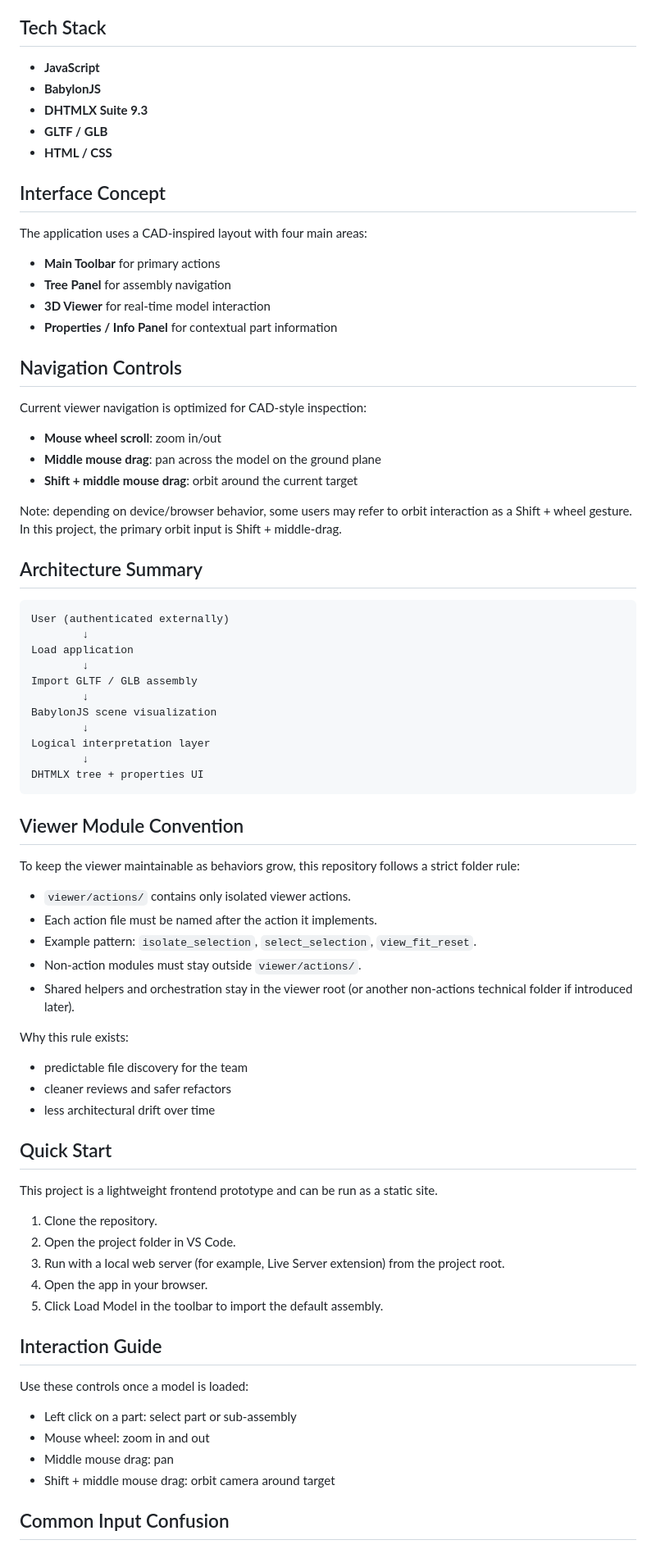
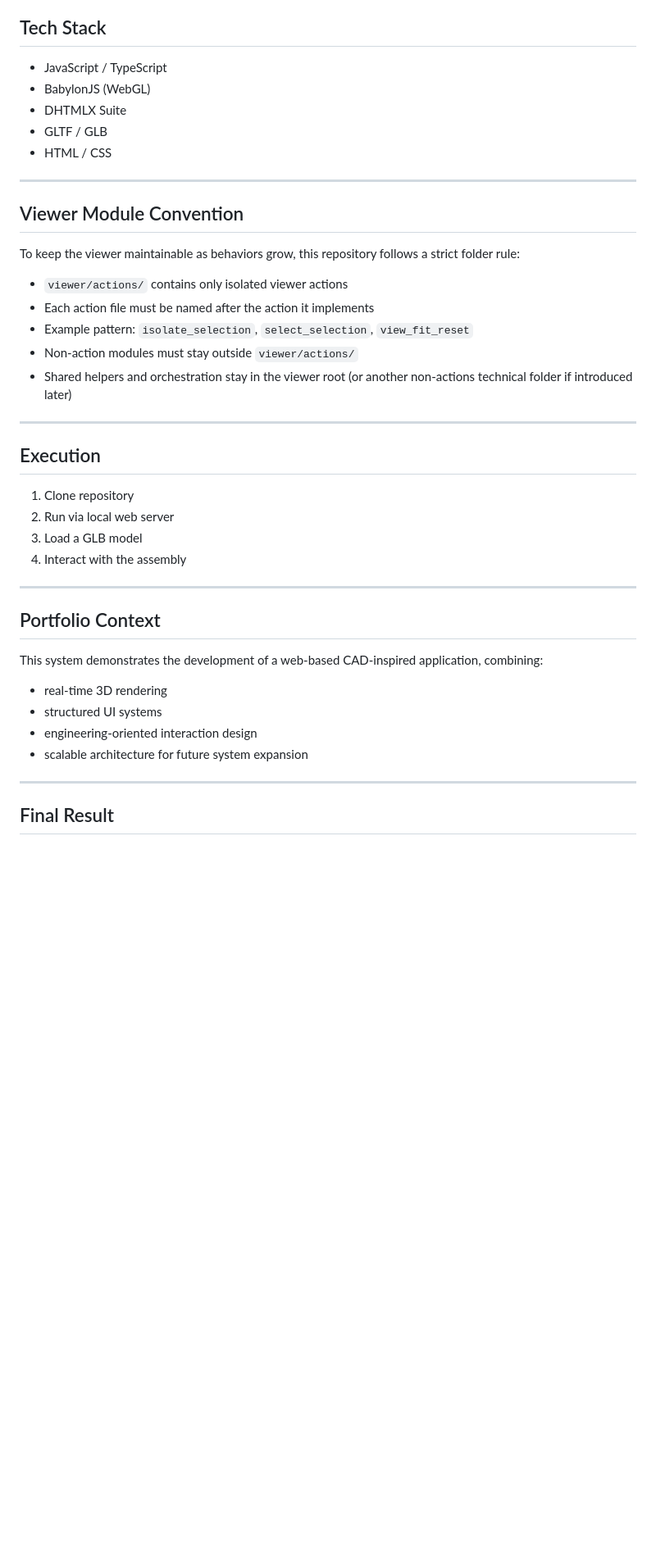
Before and after one commit to cadt2/3d-assembly-inspector, a Markdown page: README.md, the part around one of its changes. Shown at 82% size. GitHub-like rendering; blank space fills up the shorter version.

Commit message:
docs: refine README positioning and interaction guide

````diff
--- a/README.md
+++ b/README.md
@@ -82,81 +129,45 @@ At this stage, the focus remains intentionally simple in order to validate the U
 
 ## Tech Stack
 
-- **JavaScript**
-- **BabylonJS**
-- **DHTMLX Suite 9.3**
-- **GLTF / GLB**
-- **HTML / CSS**
+- JavaScript / TypeScript
+- BabylonJS (WebGL)
+- DHTMLX Suite
+- GLTF / GLB
+- HTML / CSS
 
-## Interface Concept
-
-The application uses a CAD-inspired layout with four main areas:
-
-- **Main Toolbar** for primary actions
-- **Tree Panel** for assembly navigation
-- **3D Viewer** for real-time model interaction
-- **Properties / Info Panel** for contextual part information
-
-## Navigation Controls
-
-Current viewer navigation is optimized for CAD-style inspection:
-
-- **Mouse wheel scroll**: zoom in/out
-- **Middle mouse drag**: pan across the model on the ground plane
-- **Shift + middle mouse drag**: orbit around the current target
-
-Note: depending on device/browser behavior, some users may refer to orbit interaction as a Shift + wheel gesture. In this project, the primary orbit input is Shift + middle-drag.
-
-## Architecture Summary
-
-```text
-User (authenticated externally)
-        ↓
-Load application
-        ↓
-Import GLTF / GLB assembly
-        ↓
-BabylonJS scene visualization
-        ↓
-Logical interpretation layer
-        ↓
-DHTMLX tree + properties UI
-```
+---
 
 ## Viewer Module Convention
 
 To keep the viewer maintainable as behaviors grow, this repository follows a strict folder rule:
 
-- `viewer/actions/` contains only isolated viewer actions.
-- Each action file must be named after the action it implements.
-- Example pattern: `isolate_selection`, `select_selection`, `view_fit_reset`.
-- Non-action modules must stay outside `viewer/actions/`.
-- Shared helpers and orchestration stay in the viewer root (or another non-actions technical folder if introduced later).
+- `viewer/actions/` contains only isolated viewer actions
+- Each action file must be named after the action it implements
+- Example pattern: `isolate_selection`, `select_selection`, `view_fit_reset`
+- Non-action modules must stay outside `viewer/actions/`
+- Shared helpers and orchestration stay in the viewer root (or another non-actions technical folder if introduced later)
 
-Why this rule exists:
+---
 
-- predictable file discovery for the team
-- cleaner reviews and safer refactors
-- less architectural drift over time
+## Execution
 
-## Quick Start
+1. Clone repository
+2. Run via local web server
+3. Load a GLB model
+4. Interact with the assembly
 
-This project is a lightweight frontend prototype and can be run as a static site.
+---
 
-1. Clone the repository.
-2. Open the project folder in VS Code.
-3. Run with a local web server (for example, Live Server extension) from the project root.
-4. Open the app in your browser.
-5. Click Load Model in the toolbar to import the default assembly.
+## Portfolio Context
 
-## Interaction Guide
+This system demonstrates the development of a web-based CAD-inspired application, combining:
 
-Use these controls once a model is loaded:
+- real-time 3D rendering
+- structured UI systems
+- engineering-oriented interaction design
+- scalable architecture for future system expansion
 
-- Left click on a part: select part or sub-assembly
-- Mouse wheel: zoom in and out
-- Middle mouse drag: pan
-- Shift + middle mouse drag: orbit camera around target
+---
 
-## Common Input Confusion
+## Final Result
 
````
Also changed, not shown: other parts of README.md (+96 -57 lines).
